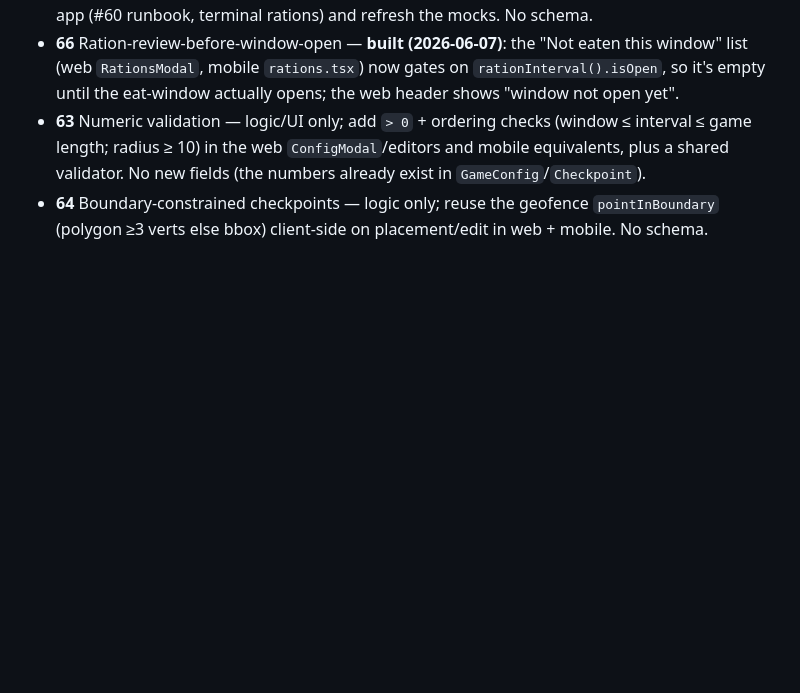
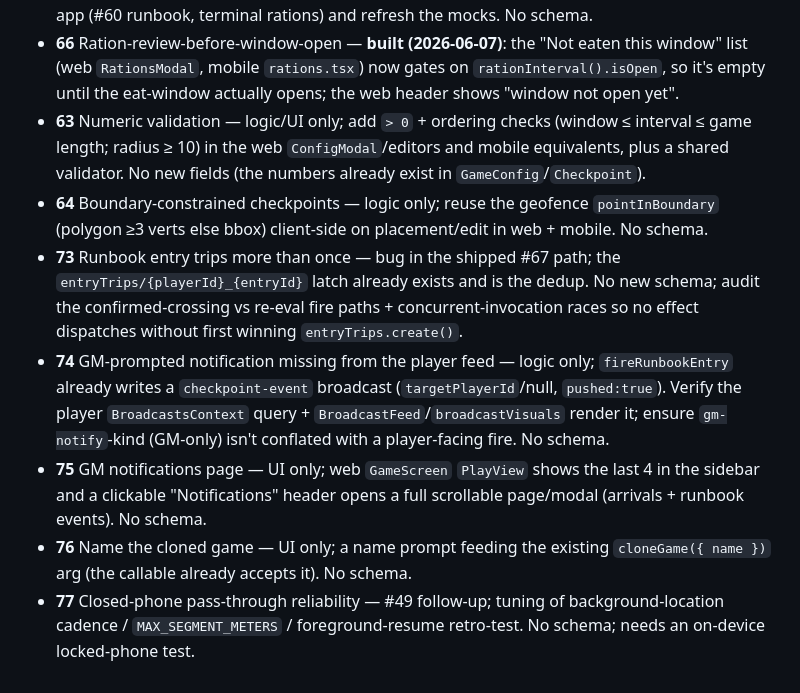
Before and after one commit to tuscola16/OutdoorGM, a Markdown page: ROADMAP_DATA_MODEL.md, the part around the change. Rendered like a GitHub page; blank space fills up the shorter version.

```diff
--- a/ROADMAP_DATA_MODEL.md
+++ b/ROADMAP_DATA_MODEL.md
@@ -411,3 +411,8 @@ These items are pure logic, rules, client architecture, or ops — no new fields
 - **66** Ration-review-before-window-open — **built (2026-06-07)**: the "Not eaten this window" list (web `RationsModal`, mobile `rations.tsx`) now gates on `rationInterval().isOpen`, so it's empty until the eat-window actually opens; the web header shows "window not open yet".
 - **63** Numeric validation — logic/UI only; add `> 0` + ordering checks (window ≤ interval ≤ game length; radius ≥ 10) in the web `ConfigModal`/editors and mobile equivalents, plus a shared validator. No new fields (the numbers already exist in `GameConfig`/`Checkpoint`).
 - **64** Boundary-constrained checkpoints — logic only; reuse the geofence `pointInBoundary` (polygon ≥3 verts else bbox) client-side on placement/edit in web + mobile. No schema.
+- **73** Runbook entry trips more than once — bug in the shipped #67 path; the `entryTrips/{playerId}_{entryId}` latch already exists and is the dedup. No new schema; audit the confirmed-crossing vs re-eval fire paths + concurrent-invocation races so no effect dispatches without first winning `entryTrips.create()`.
+- **74** GM-prompted notification missing from the player feed — logic only; `fireRunbookEntry` already writes a `checkpoint-event` broadcast (`targetPlayerId`/null, `pushed:true`). Verify the player `BroadcastsContext` query + `BroadcastFeed`/`broadcastVisuals` render it; ensure `gm-notify`-kind (GM-only) isn't conflated with a player-facing fire. No schema.
+- **75** GM notifications page — UI only; web `GameScreen` `PlayView` shows the last 4 in the sidebar and a clickable "Notifications" header opens a full scrollable page/modal (arrivals + runbook events). No schema.
+- **76** Name the cloned game — UI only; a name prompt feeding the existing `cloneGame({ name })` arg (the callable already accepts it). No schema.
+- **77** Closed-phone pass-through reliability — #49 follow-up; tuning of background-location cadence / `MAX_SEGMENT_METERS` / foreground-resume retro-test. No schema; needs an on-device locked-phone test.
```
Also changed, not shown: ROADMAP.md (+55 -4 lines).
